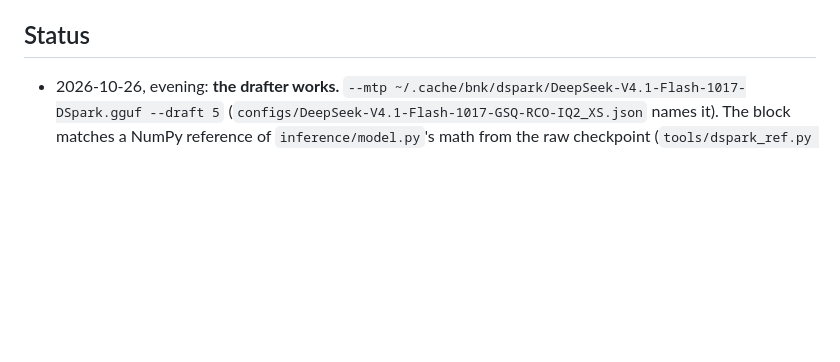
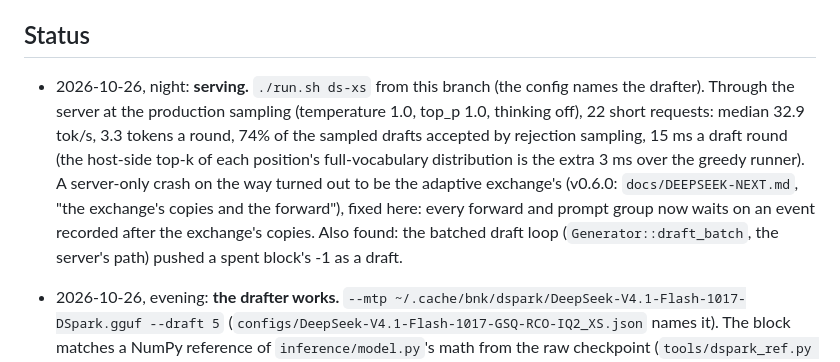
Before and after one commit to christ-pher/bnk, a Markdown page: docs/DSPARK.md, the part around the change. Rendered like a GitHub page; blank space fills up the shorter version.

```diff
--- a/docs/DSPARK.md
+++ b/docs/DSPARK.md
@@ -108,6 +108,14 @@ next to the 99 GB arena (pinned, their own store).
 
 ## Status
 
+* 2026-10-26, night: **serving.** `./run.sh ds-xs` from this branch (the config names the drafter). Through the server
+  at the production sampling (temperature 1.0, top_p 1.0, thinking off), 22 short requests: median 32.9 tok/s, 3.3
+  tokens a round, 74% of the sampled drafts accepted by rejection sampling, 15 ms a draft round (the host-side top-k
+  of each position's full-vocabulary distribution is the extra 3 ms over the greedy runner). A server-only crash on the
+  way turned out to be the adaptive exchange's (v0.6.0: `docs/DEEPSEEK-NEXT.md`, "the exchange's copies and the
+  forward"), fixed here: every forward and prompt group now waits on an event recorded after the exchange's copies.
+  Also found: the batched draft loop (`Generator::draft_batch`, the server's path) pushed a spent block's -1 as a draft.
+
 * 2026-10-26, evening: **the drafter works.** `--mtp ~/.cache/bnk/dspark/DeepSeek-V4.1-Flash-1017-DSpark.gguf --draft 5`
   (`configs/DeepSeek-V4.1-Flash-1017-GSQ-RCO-IQ2_XS.json` names it). The block matches a NumPy reference of
   `inference/model.py`'s math from the raw checkpoint (`tools/dspark_ref.py --ours` on a `BNK_DS_SPARK_DUMP`): attention
```
Also changed, not shown: docs/DEEPSEEK-NEXT.md (+12 -0 lines), docs/DEEPSEEK.md (+2 -1 lines).
